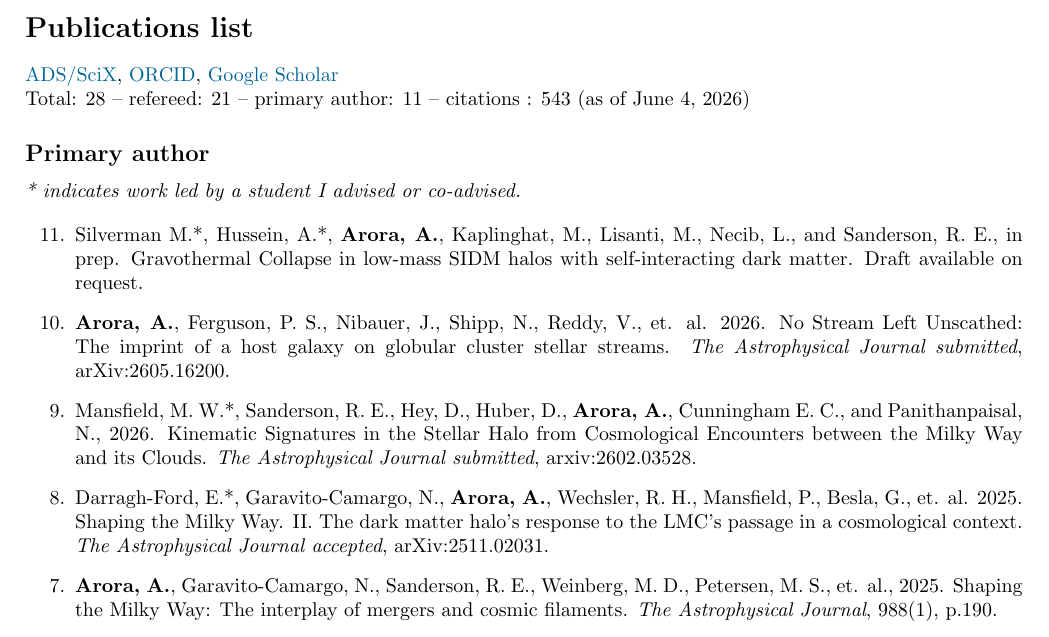
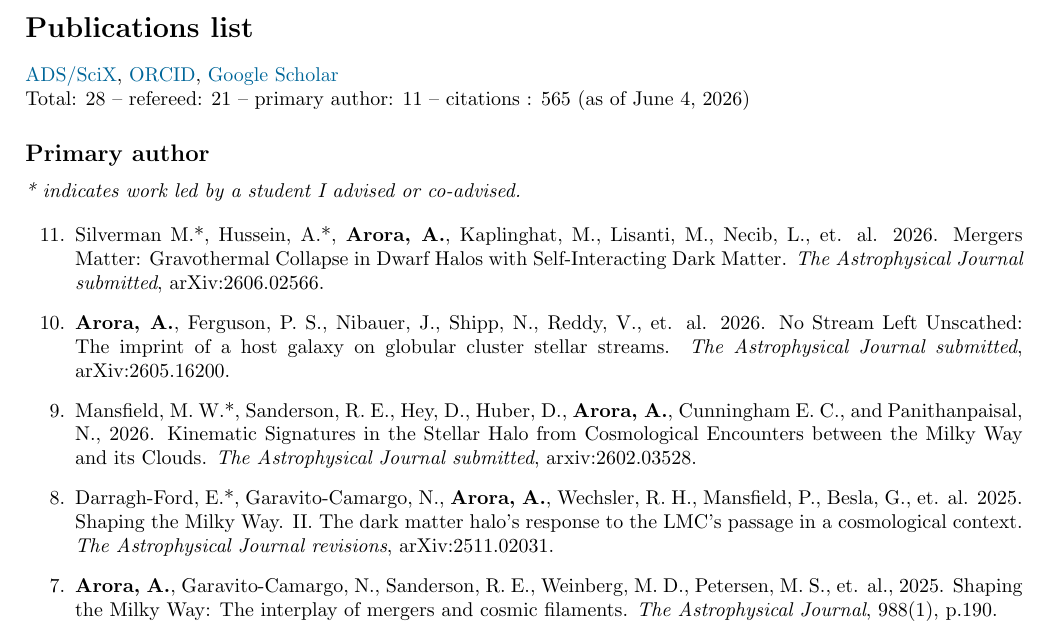
Before and after one commit to appy2806/CV_Arora, a LaTeX document (main.tex): part of page 3 of 5, cut so that both start at the same text. Compiled offline with pdfLaTeX.

Commit message:
updated Silverman+2026

```diff
--- a/main.tex
+++ b/main.tex
@@ -203,7 +203,7 @@ Total students advised or co-advised 10; 1 Ph.D., 2 postbac, 5 undergraduates, 3
 \noindent \href{https://scixplorer.org/search?p=1&q=docs%28library%2FFoo0PCcyQRuwOWcZNDtIlw%29&sort=date+desc&d=astrophysics}{ADS/SciX},
 \href{https://orcid.org/0000-0002-8354-7356}{ORCID},
 \href{https://scholar.google.com/citations?user=sizUVx8AAAAJ&hl=en&oi=ao}{Google Scholar}\\
-Total: 28 -- refereed: 21 -- primary author: 11 -- citations : 543 (as of \today)
+Total: 28 -- refereed: 21 -- primary author: 11 -- citations : 565 (as of \today)
 
 \subsection*{Primary author}
 
@@ -211,13 +211,13 @@ Total: 28 -- refereed: 21 -- primary author: 11 -- citations : 543 (as of \today
 
 \begin{etaremune}
 
-\item Silverman M.*, Hussein, A.*, \textbf{Arora, A.}, Kaplinghat, M., Lisanti, M., Necib, L., and Sanderson, R. E., in prep. Gravothermal Collapse in low-mass SIDM halos with self-interacting dark matter. Draft available on request.
+\item Silverman M.*, Hussein, A.*, \textbf{Arora, A.}, Kaplinghat, M., Lisanti, M., Necib, L., et. al. 2026. Mergers Matter: Gravothermal Collapse in Dwarf Halos with Self-Interacting Dark Matter. \textit{The Astrophysical Journal submitted}, arXiv:2606.02566.
 
 \item \textbf{Arora, A.}, Ferguson, P. S., Nibauer, J., Shipp, N., Reddy, V., et. al. 2026. No Stream Left Unscathed: The imprint of a host galaxy on globular cluster stellar streams. \textit{The Astrophysical Journal submitted}, arXiv:2605.16200.
 
 \item  Mansfield, M. W.*, Sanderson, R. E., Hey, D., Huber, D., \textbf{Arora, A.}, Cunningham E. C., and Panithanpaisal, N., 2026. Kinematic Signatures in the Stellar Halo from Cosmological Encounters between the Milky Way and its Clouds. \textit{The Astrophysical Journal submitted}, arxiv:2602.03528.
 
-\item Darragh-Ford, E.*, Garavito-Camargo, N., \textbf{Arora, A.}, Wechsler, R. H., Mansfield, P., Besla, G., et. al. 2025. Shaping the Milky Way. II. The dark matter halo's response to the LMC's passage in a cosmological context. \textit{The Astrophysical Journal accepted}, arXiv:2511.02031.
+\item Darragh-Ford, E.*, Garavito-Camargo, N., \textbf{Arora, A.}, Wechsler, R. H., Mansfield, P., Besla, G., et. al. 2025. Shaping the Milky Way. II. The dark matter halo's response to the LMC's passage in a cosmological context. \textit{The Astrophysical Journal revisions}, arXiv:2511.02031.
 
 \item \textbf{Arora, A.}, Garavito-Camargo, N., Sanderson, R. E., Weinberg, M. D., Petersen, M. S., et. al., 2025. Shaping the Milky Way: The interplay of mergers and cosmic filaments. \textit{The Astrophysical Journal}, 988(1), p.190.
 
```
